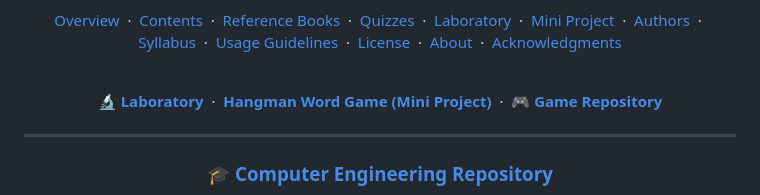
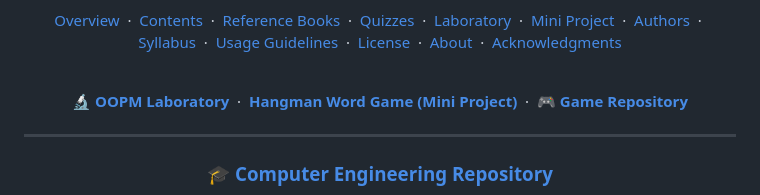
Before and after one commit to Amey-Thakur/OOPM-JAVA-LAB, a Markdown page: README.md, the part around the change. Rendered like a GitHub page.

Commit message:
OOPM Footer Refinement

```diff
--- a/README.md
+++ b/README.md
@@ -446,7 +446,7 @@ Special thanks to the mentors and peers whose encouragement, discussions, and su
 
   <br>
 
-  🔬 **[Laboratory](OOPM%20Lab/)** &nbsp;·&nbsp; **[Hangman Word Game (Mini Project)](OOPM%20Mini%20Project/)** &nbsp;·&nbsp; **[🎮 Game Repository](https://github.com/Amey-Thakur/HANGMAN-WORD-GAME)**
+  🔬 **[OOPM Laboratory](OOPM%20Lab/)** &nbsp;·&nbsp; **[Hangman Word Game (Mini Project)](OOPM%20Mini%20Project/)** &nbsp;·&nbsp; 🎮 **[Game Repository](https://github.com/Amey-Thakur/HANGMAN-WORD-GAME)**
 
   ---
 
```
